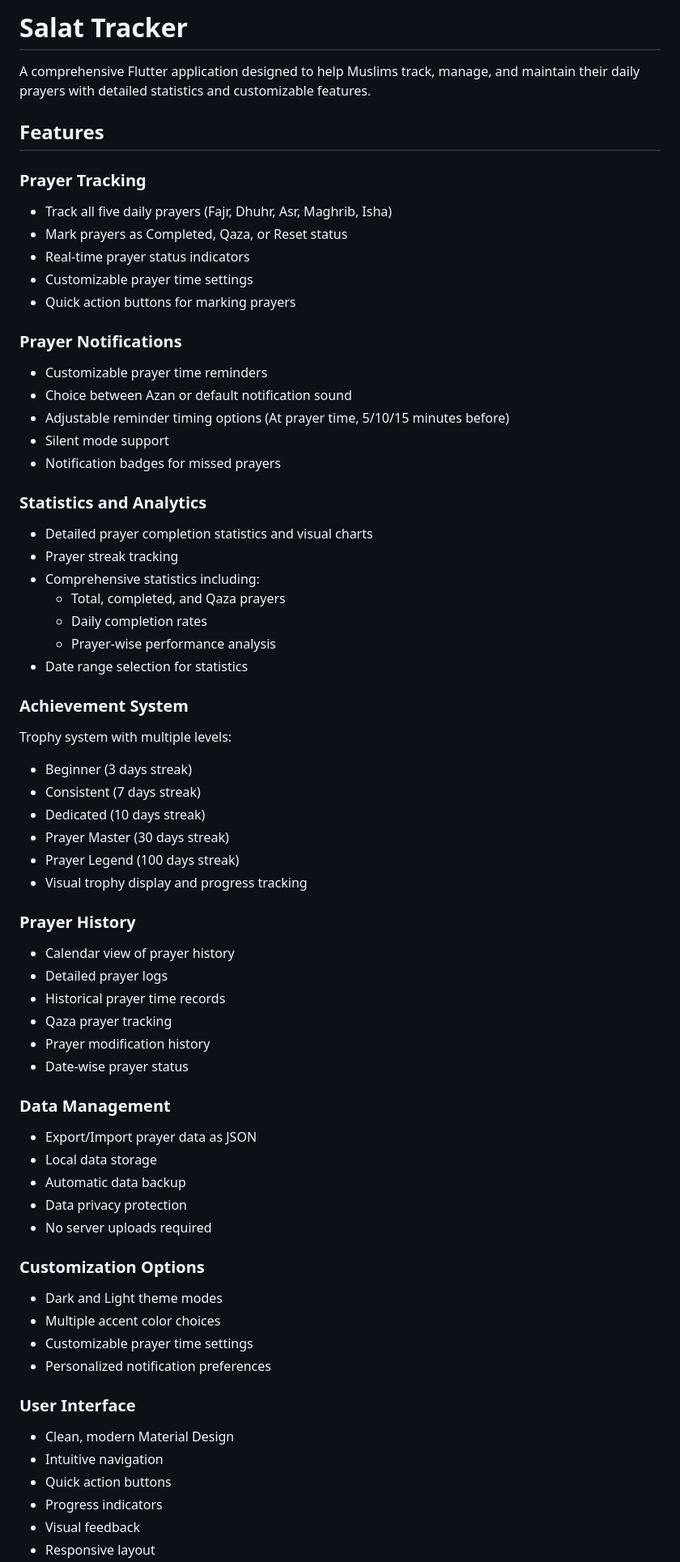
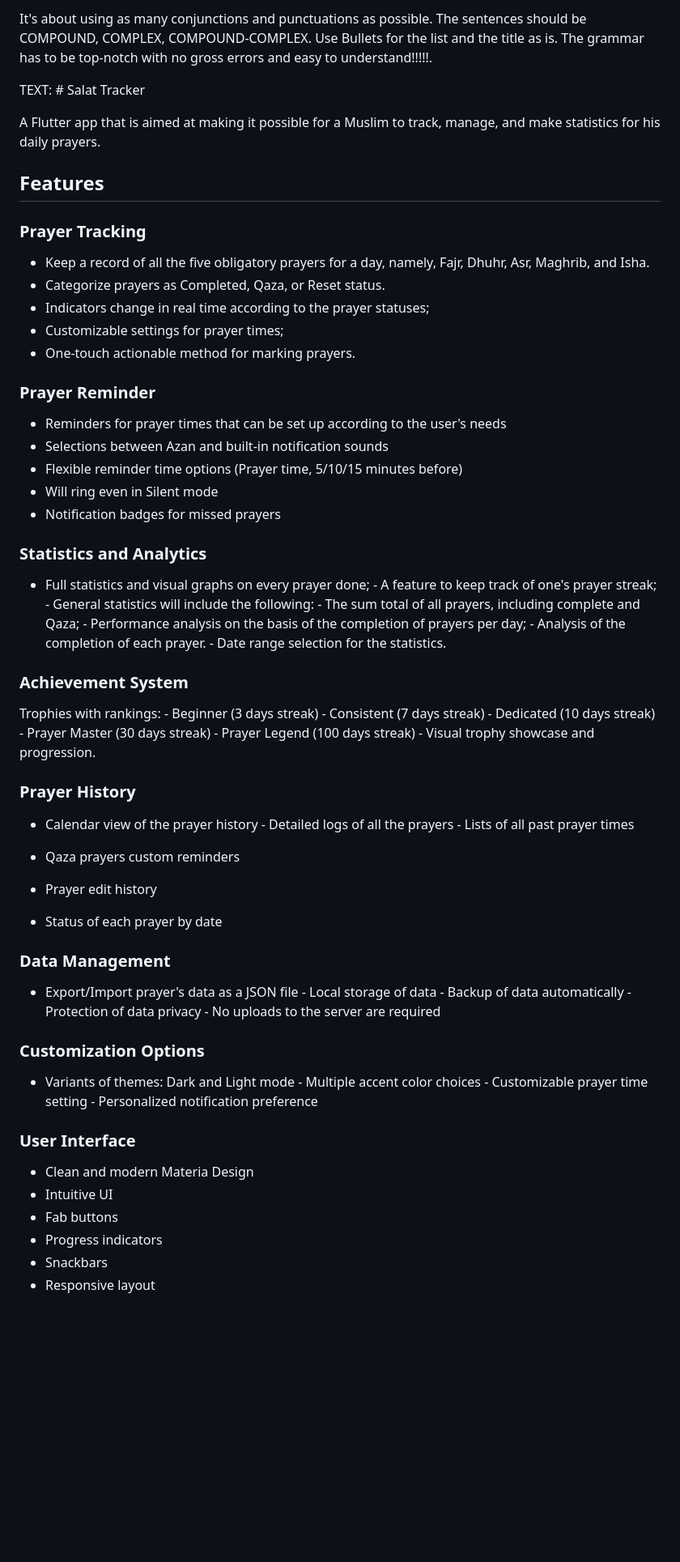
Before and after one commit to ragibmondal/salat_tracker, a Markdown page: README.md, the part around the change printed below. Shown: that part at 81% size. Rendered like a GitHub page; blank space fills up the shorter version.

```diff
--- a/README.md
+++ b/README.md
@@ -1,66 +1,50 @@
-# Salat Tracker
+It's about using as many conjunctions and punctuations as possible. The sentences should be COMPOUND, COMPLEX, COMPOUND-COMPLEX. Use Bullets for the list and the title as is. The grammar has to be top-notch with no gross errors and easy to understand!!!!!.
 
-A comprehensive Flutter application designed to help Muslims track, manage, and maintain their daily prayers with detailed statistics and customizable features.
+TEXT: # Salat Tracker
+
+A Flutter app that is aimed at making it possible for a Muslim to track, manage, and make statistics for his daily prayers.
 
 ## Features
 
 ### Prayer Tracking
-- Track all five daily prayers (Fajr, Dhuhr, Asr, Maghrib, Isha)
-- Mark prayers as Completed, Qaza, or Reset status
-- Real-time prayer status indicators
-- Customizable prayer time settings
-- Quick action buttons for marking prayers
+- Keep a record of all the five obligatory prayers for a day, namely, Fajr, Dhuhr, Asr, Maghrib, and Isha.
+- Categorize prayers as Completed, Qaza, or Reset status.
+- Indicators change in real time according to the prayer statuses;
+- Customizable settings for prayer times;
+- One-touch actionable method for marking prayers.
 
-### Prayer Notifications
-- Customizable prayer time reminders
-- Choice between Azan or default notification sound
-- Adjustable reminder timing options (At prayer time, 5/10/15 minutes before)
-- Silent mode support
+### Prayer Reminder
+- Reminders for prayer times that can be set up according to the user's needs
+- Selections between Azan and built-in notification sounds
+- Flexible reminder time options (Prayer time, 5/10/15 minutes before)
+- Will ring even in Silent mode
 - Notification badges for missed prayers
 
 ### Statistics and Analytics
-- Detailed prayer completion statistics and visual charts
-- Prayer streak tracking
-- Comprehensive statistics including:
-  - Total, completed, and Qaza prayers
-  - Daily completion rates
-  - Prayer-wise performance analysis
-- Date range selection for statistics
+
+- Full statistics and visual graphs on every prayer done; - A feature to keep track of one's prayer streak; - General statistics will include the following: - The sum total of all prayers, including complete and Qaza; - Performance analysis on the basis of the completion of prayers per day; - Analysis of the completion of each prayer. - Date range selection for the statistics.
 
 ### Achievement System
-Trophy system with multiple levels:
-- Beginner (3 days streak)
-- Consistent (7 days streak)
-- Dedicated (10 days streak)
-- Prayer Master (30 days streak)
-- Prayer Legend (100 days streak)
-- Visual trophy display and progress tracking
+
+Trophies with rankings: - Beginner (3 days streak) - Consistent (7 days streak) - Dedicated (10 days streak) - Prayer Master (30 days streak) - Prayer Legend (100 days streak) - Visual trophy showcase and progression.
 
 ### Prayer History
-- Calendar view of prayer history
-- Detailed prayer logs
-- Historical prayer time records
-- Qaza prayer tracking
-- Prayer modification history
-- Date-wise prayer status
 
+- Calendar view of the prayer history - Detailed logs of all the prayers - Lists of all past prayer times
+
+- Qaza prayers custom reminders
+- Prayer edit history
+- Status of each prayer by date
 ### Data Management
-- Export/Import prayer data as JSON
-- Local data storage
-- Automatic data backup
-- Data privacy protection
-- No server uploads required
+- Export/Import prayer's data as a JSON file - Local storage of data - Backup of data automatically - Protection of data privacy - No uploads to the server are required
 
 ### Customization Options
-- Dark and Light theme modes
-- Multiple accent color choices
-- Customizable prayer time settings
-- Personalized notification preferences
+- Variants of themes: Dark and Light mode - Multiple accent color choices - Customizable prayer time setting - Personalized notification preference
 
 ### User Interface
-- Clean, modern Material Design
-- Intuitive navigation
-- Quick action buttons
+- Clean and modern Materia Design
+- Intuitive UI
+- Fab buttons
 - Progress indicators
-- Visual feedback
+- Snackbars
 - Responsive layout
```
Also changed, not shown: other parts of README.md (+4 -60 lines).
